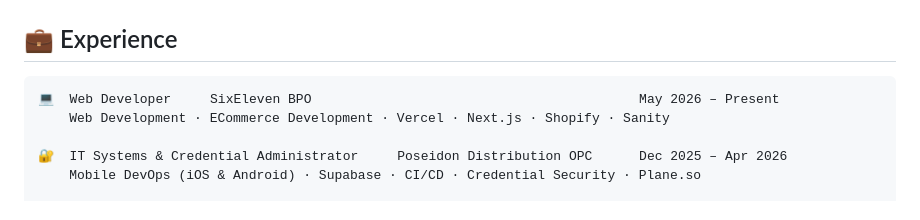
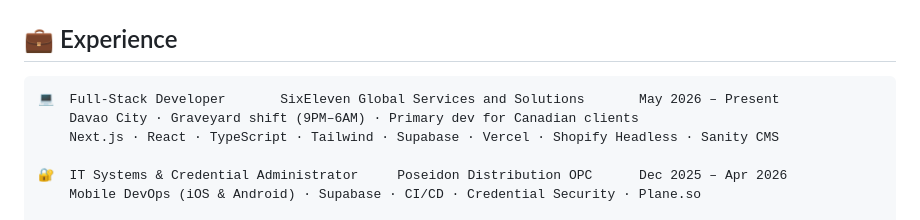
Before and after one commit to FearCleevan/FearCleevan, a Markdown page: README.md, the part around one of its changes. Drawn GitHub-style.

````diff
--- a/README.md
+++ b/README.md
@@ -87,8 +116,9 @@ const peter = {
 ## 💼 Experience
 
 ```
-💻  Web Developer     SixEleven BPO                                          May 2026 – Present
-    Web Development · ECommerce Development · Vercel · Next.js · Shopify · Sanity
+💻  Full-Stack Developer       SixEleven Global Services and Solutions       May 2026 – Present
+    Davao City · Graveyard shift (9PM–6AM) · Primary dev for Canadian clients
+    Next.js · React · TypeScript · Tailwind · Supabase · Vercel · Shopify Headless · Sanity CMS
 
 🔐  IT Systems & Credential Administrator     Poseidon Distribution OPC      Dec 2025 – Apr 2026
     Mobile DevOps (iOS & Android) · Supabase · CI/CD · Credential Security · Plane.so
````
Also changed, not shown: other parts of README.md (+61 -34 lines).
